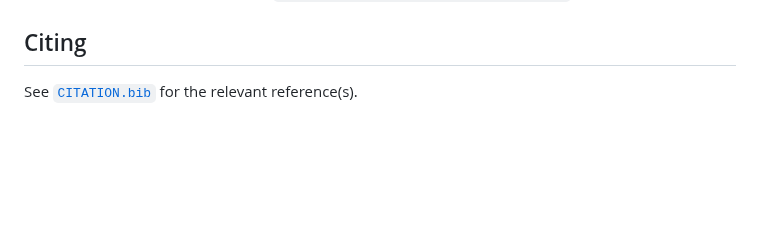
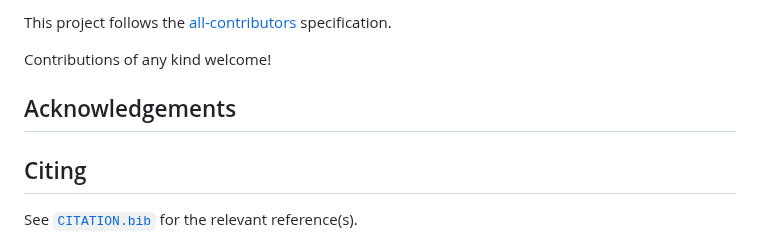
Before and after one commit to unfoldtoolbox/UnfoldStats.jl, a Markdown page: README.md, the part around one of its changes. GitHub-like rendering; blank space fills up the shorter version.

Commit message:
added the contributors section

```diff
--- a/README.md
+++ b/README.md
@@ -63,6 +79,11 @@ You are very welcome to raise issues and start pull requests!
 
 
 
+This project follows the [all-contributors](https://allcontributors.org/docs/en/specification) specification.
+
+Contributions of any kind welcome!
+
+## Acknowledgements
 
 
 
```
Also changed, not shown: other parts of README.md (+16 -0 lines).
